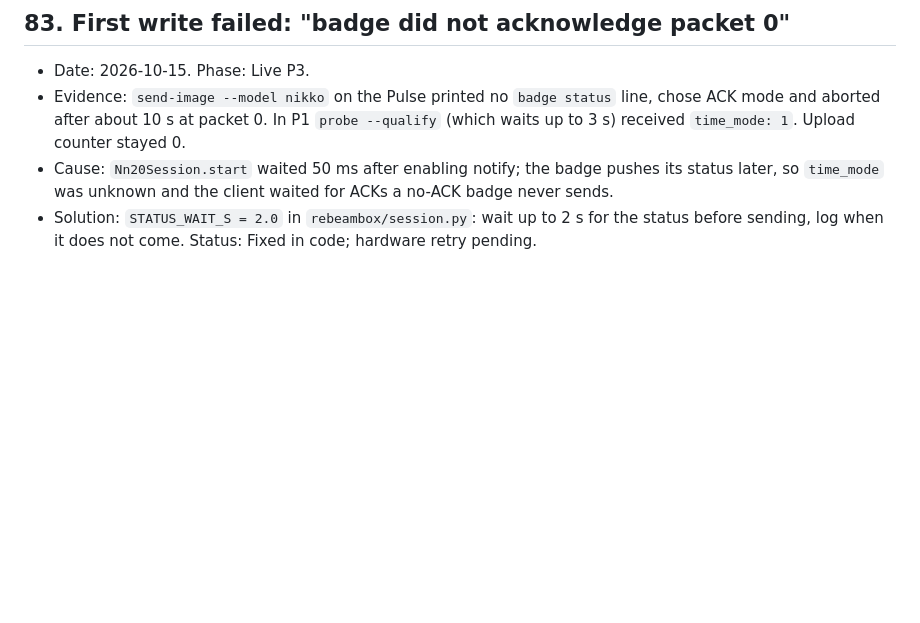
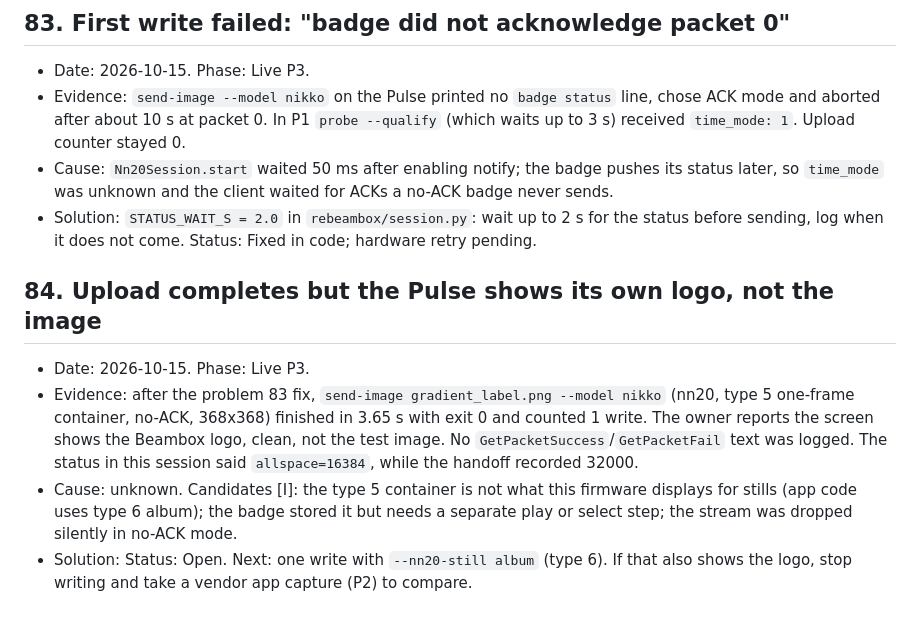
Before and after one commit to THAI-passport/reBeamBox, a Markdown page: docs/problem_solution.md, the part around the change. GitHub-like rendering; blank space fills up the shorter version.

Commit message:
docs: record problem 84 (upload done, logo shown)
Co-Authored-By: Claude Opus 5.5 <noreply@anthropic.com>

```diff
--- a/docs/problem_solution.md
+++ b/docs/problem_solution.md
@@ -582,3 +582,9 @@ Entry format: date, phase, problem, cause, solution (or Status: Unsolved plus wh
 - Evidence: `send-image --model nikko` on the Pulse printed no `badge status` line, chose ACK mode and aborted after about 10 s at packet 0. In P1 `probe --qualify` (which waits up to 3 s) received `time_mode: 1`. Upload counter stayed 0.
 - Cause: `Nn20Session.start` waited 50 ms after enabling notify; the badge pushes its status later, so `time_mode` was unknown and the client waited for ACKs a no-ACK badge never sends.
 - Solution: `STATUS_WAIT_S = 2.0` in `rebeambox/session.py`: wait up to 2 s for the status before sending, log when it does not come. Status: Fixed in code; hardware retry pending.
+
+## 84. Upload completes but the Pulse shows its own logo, not the image
+- Date: 2026-10-15. Phase: Live P3.
+- Evidence: after the problem 83 fix, `send-image gradient_label.png --model nikko` (nn20, type 5 one-frame container, no-ACK, 368x368) finished in 3.65 s with exit 0 and counted 1 write. The owner reports the screen shows the Beambox logo, clean, not the test image. No `GetPacketSuccess`/`GetPacketFail` text was logged. The status in this session said `allspace=16384`, while the handoff recorded 32000.
+- Cause: unknown. Candidates [I]: the type 5 container is not what this firmware displays for stills (app code uses type 6 album); the badge stored it but needs a separate play or select step; the stream was dropped silently in no-ACK mode.
+- Solution: Status: Open. Next: one write with `--nn20-still album` (type 6). If that also shows the logo, stop writing and take a vendor app capture (P2) to compare.
```
